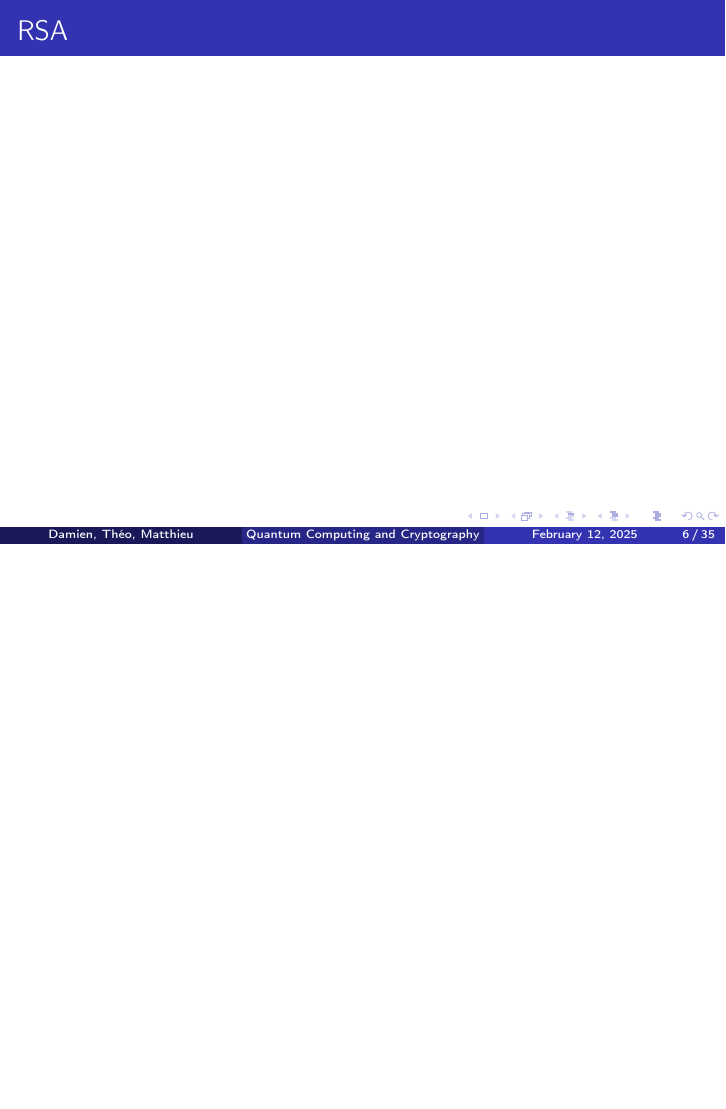
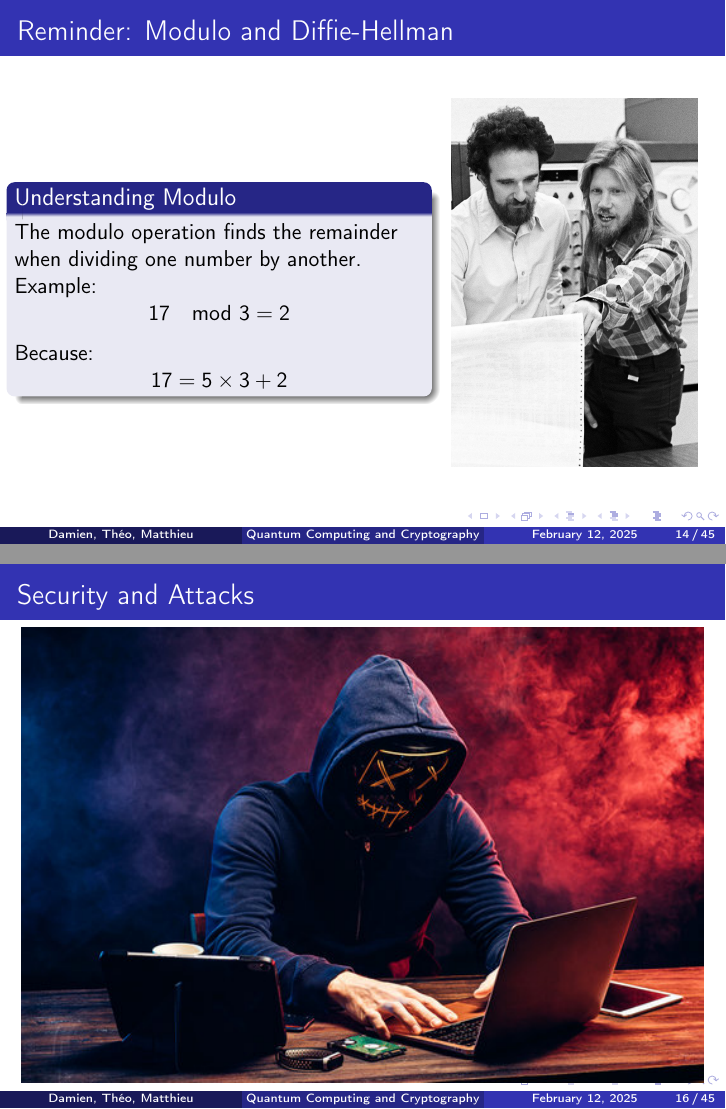
Before and after one commit to mbido/M1_ANGLAIS_Presentation, LaTeX slides (presentation.tex): page 8 of 69 before the commit and pages 16 and 18 of 79 after it, the two joined at a grey line, the shorter picture padded with empty space. Compiled offline with pdfLaTeX.

Commit message:
ajout partie Théo

```diff
--- a/presentation.tex
+++ b/presentation.tex
@@ -63,4 +63,3 @@
 \end{frame}
 
 \begin{frame}{RSA}
-\begin{linenumbers}
@@ -67,2 +69 @@
 
-\end{linenumbers}
@@ -69,0 +105,20 @@
+\begin{frame}{Reminder: Modulo and Diffie-Hellman}
+    \begin{columns}
+        \column{0.6\textwidth}
+        \begin{block}{Understanding Modulo}
+            The modulo operation finds the remainder when dividing one number by another.\\
+            Example:
+            \[
+            17 \mod 3 = 2
+            \]
+            Because:
+            \[
+            17 = 5 \times 3 + 2
+            \]
+        \end{block}
+
+        \column{0.4\textwidth}
+        \centering
+        \includegraphics[width=0.9\textwidth]{diffiehellman.jpg}
+    \end{columns}
+\end{frame}
@@ -70,3 +132,8 @@
+\begin{frame}{Security and Attacks}
+    \centering
+    \includegraphics[width=\textwidth, height=0.9\textheight, keepaspectratio]{hacker.jpg}
+\end{frame}
+
 
 \section{Quantum computing}
 \begin{frame}
```
Also changed, not shown: diffiehellman.jpg (added), hacker.jpg (added), rsa 1.png (added), rsa 2.png (added), rsa 3.png (added), rsa 4.png (added), rsa 5.png (added), rsa 6.png (added), rsa 7.png (added), rsa 8.png (added), rsa 9.png (added), presentation.tex (44 more changed lines), 1 other file.
